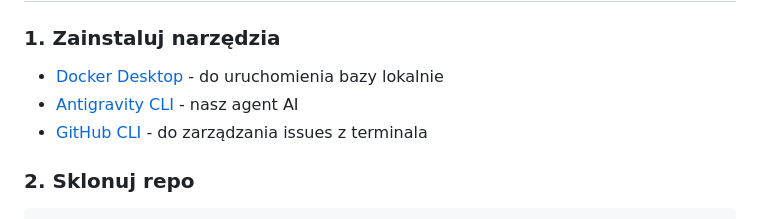
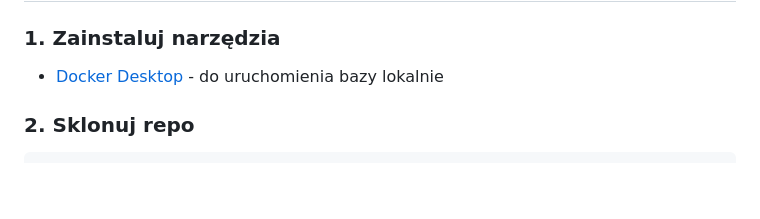
Before and after one commit to Janosik8/Bazy-Danych, a Markdown page: README.md, the part around the change. GitHub-like rendering; blank space fills up the shorter version.

````diff
--- a/README.md
+++ b/README.md
@@ -11,8 +11,6 @@ Aplikacja do zarządzania budżetem domowym. Projekt na przedmiot Bazy Danych (s
 
 ### 1. Zainstaluj narzędzia
 - [Docker Desktop](https://www.docker.com/products/docker-desktop/) - do uruchomienia bazy lokalnie
-- [Antigravity CLI](https://github.com/google-gemini/antigravity-cli) - nasz agent AI
-- [GitHub CLI](https://cli.github.com/) - do zarządzania issues z terminala
 
 ### 2. Sklonuj repo
 ```bash
````
